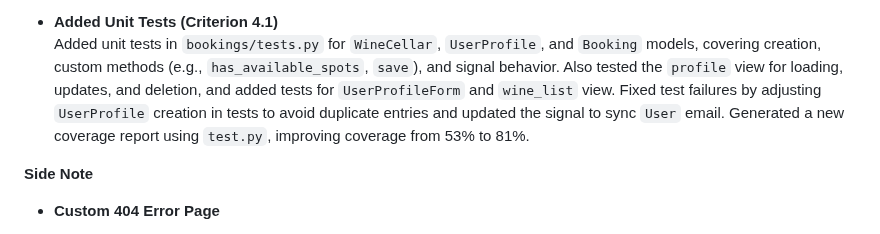
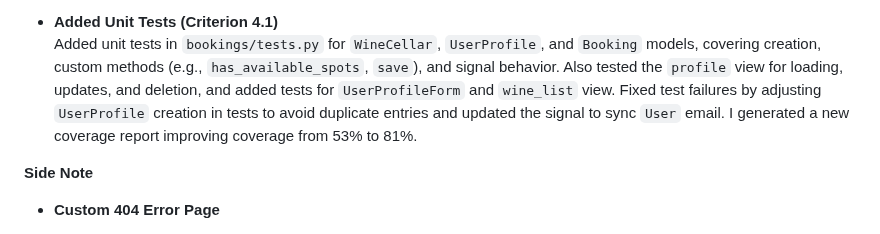
Before and after one commit to TerryLoc/wine-bar-project, a Markdown page: README.md, the part around the change. Rendered like a GitHub page.

Commit message:
Fix: clarify unit tests and coverage report updates

```diff
--- a/README.md
+++ b/README.md
@@ -613,7 +613,7 @@ This section summarises updates to the code and documentation addressing the fee
   Repaired the broken profile deletion feature, which previously redirected to a form with "None" fields and an error. Added a "Delete Profile" button in `profile.html` with a Bootstrap modal for confirmation. The `profile` view now processes the `delete_profile` POST request, deleting the `User` and `UserProfile` objects, logging out the user, and redirecting to the wine cellar page (`bookings:wine_cellar`) with a success message, ensuring seamless account management.
 
 - **Added Unit Tests (Criterion 4.1)**
-  Added unit tests in `bookings/tests.py` for `WineCellar`, `UserProfile`, and `Booking` models, covering creation, custom methods (e.g., `has_available_spots`, `save`), and signal behavior. Also tested the `profile` view for loading, updates, and deletion, and added tests for `UserProfileForm` and `wine_list` view. Fixed test failures by adjusting `UserProfile` creation in tests to avoid duplicate entries and updated the signal to sync `User` email. Generated a new coverage report using `test.py`, improving coverage from 53% to 81%.
+  Added unit tests in `bookings/tests.py` for `WineCellar`, `UserProfile`, and `Booking` models, covering creation, custom methods (e.g., `has_available_spots`, `save`), and signal behavior. Also tested the `profile` view for loading, updates, and deletion, and added tests for `UserProfileForm` and `wine_list` view. Fixed test failures by adjusting `UserProfile` creation in tests to avoid duplicate entries and updated the signal to sync `User` email. I generated a new coverage report improving coverage from 53% to 81%.
 
 **Side Note**
 
```
